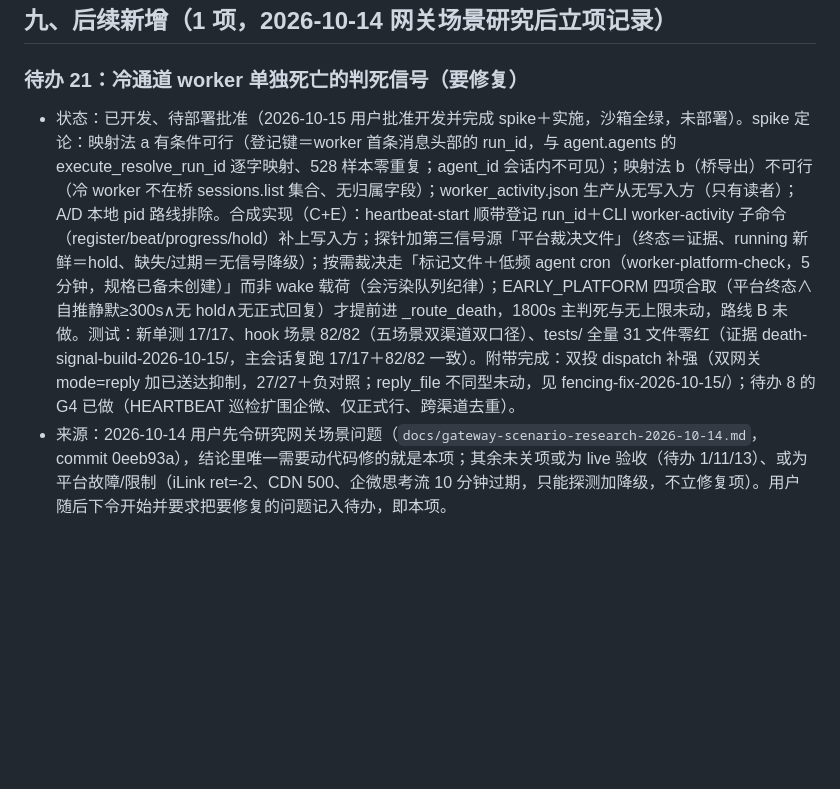
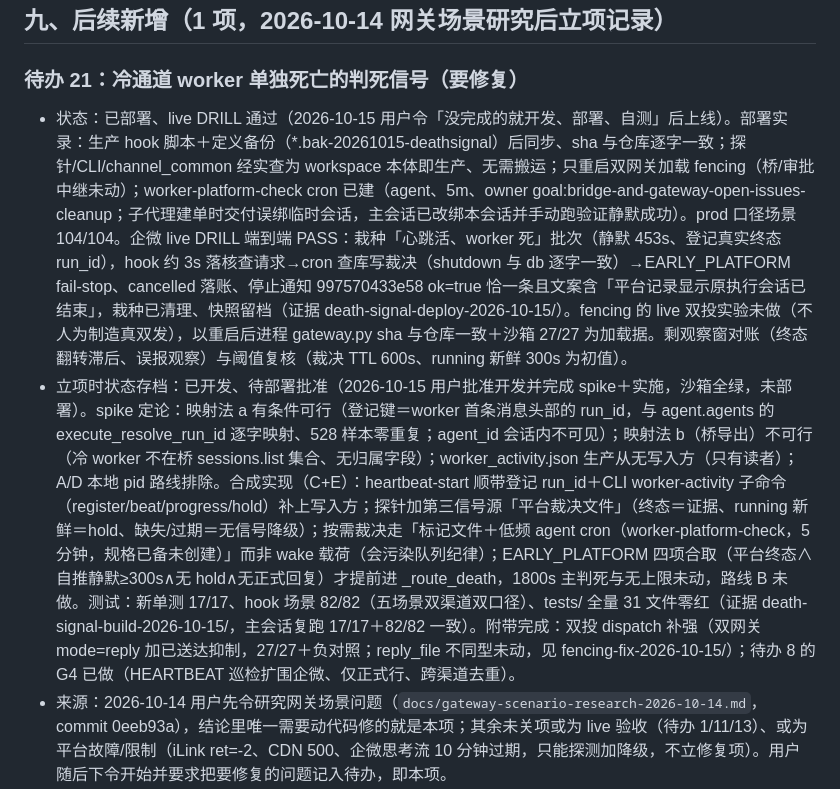
Before and after one commit to Sirhap/muse-mobile-channels, a Markdown page: docs/待办问题总清单-2026-10-13.md, the part around one of its changes. GitHub-like rendering; blank space fills up the shorter version.

Commit message:
docs(todos): todo 21 deployed + DRILL passed; add todos 22 (progress dedupe) and 23 (pending-answer sweep)

```diff
--- a/docs/待办问题总清单-2026-10-13.md
+++ b/docs/待办问题总清单-2026-10-13.md
@@ -206,7 +206,8 @@
 ## 九、后续新增（1 项，2026-10-14 网关场景研究后立项记录）
 
 ### 待办 21：冷通道 worker 单独死亡的判死信号（要修复）
-- 状态：已开发、待部署批准（2026-10-15 用户批准开发并完成 spike＋实施，沙箱全绿，未部署）。spike 定论：映射法 a 有条件可行（登记键＝worker 首条消息头部的 run_id，与 agent.agents 的 execute_resolve_run_id 逐字映射、528 样本零重复；agent_id 会话内不可见）；映射法 b（桥导出）不可行（冷 worker 不在桥 sessions.list 集合、无归属字段）；worker_activity.json 生产从无写入方（只有读者）；A/D 本地 pid 路线排除。合成实现（C+E）：heartbeat-start 顺带登记 run_id＋CLI worker-activity 子命令（register/beat/progress/hold）补上写入方；探针加第三信号源「平台裁决文件」（终态＝证据、running 新鲜＝hold、缺失/过期＝无信号降级）；按需裁决走「标记文件＋低频 agent cron（worker-platform-check，5 分钟，规格已备未创建）」而非 wake 载荷（会污染队列纪律）；EARLY_PLATFORM 四项合取（平台终态∧自推静默≥300s∧无 hold∧无正式回复）才提前进 _route_death，1800s 主判死与无上限未动，路线 B 未做。测试：新单测 17/17、hook 场景 82/82（五场景双渠道双口径）、tests/ 全量 31 文件零红（证据 death-signal-build-2026-10-15/，主会话复跑 17/17＋82/82 一致）。附带完成：双投 dispatch 补强（双网关 mode=reply 加已送达抑制，27/27＋负对照；reply_file 不同型未动，见 fencing-fix-2026-10-15/）；待办 8 的 G4 已做（HEARTBEAT 巡检扩围企微、仅正式行、跨渠道去重）。
+- 状态：已部署、live DRILL 通过（2026-10-15 用户令「没完成的就开发、部署、自测」后上线）。部署实录：生产 hook 脚本＋定义备份（*.bak-20261015-deathsignal）后同步、sha 与仓库逐字一致；探针/CLI/channel_common 经实查为 workspace 本体即生产、无需搬运；只重启双网关加载 fencing（桥/审批中继未动）；worker-platform-check cron 已建（agent、5m、owner goal:bridge-and-gateway-open-issues-cleanup；子代理建单时交付误绑临时会话，主会话已改绑本会话并手动跑验证静默成功）。prod 口径场景 104/104。企微 live DRILL 端到端 PASS：栽种「心跳活、worker 死」批次（静默 453s、登记真实终态 run_id），hook 约 3s 落核查请求→cron 查库写裁决（shutdown 与 db 逐字一致）→EARLY_PLATFORM fail-stop、cancelled 落账、停止通知 997570433e58 ok=true 恰一条且文案含「平台记录显示原执行会话已结束」，栽种已清理、快照留档（证据 death-signal-deploy-2026-10-15/）。fencing 的 live 双投实验未做（不人为制造真双发），以重启后进程 gateway.py sha 与仓库一致＋沙箱 27/27 为加载据。剩观察窗对账（终态翻转滞后、误报观察）与阈值复核（裁决 TTL 600s、running 新鲜 300s 为初值）。
+- 立项时状态存档：已开发、待部署批准（2026-10-15 用户批准开发并完成 spike＋实施，沙箱全绿，未部署）。spike 定论：映射法 a 有条件可行（登记键＝worker 首条消息头部的 run_id，与 agent.agents 的 execute_resolve_run_id 逐字映射、528 样本零重复；agent_id 会话内不可见）；映射法 b（桥导出）不可行（冷 worker 不在桥 sessions.list 集合、无归属字段）；worker_activity.json 生产从无写入方（只有读者）；A/D 本地 pid 路线排除。合成实现（C+E）：heartbeat-start 顺带登记 run_id＋CLI worker-activity 子命令（register/beat/progress/hold）补上写入方；探针加第三信号源「平台裁决文件」（终态＝证据、running 新鲜＝hold、缺失/过期＝无信号降级）；按需裁决走「标记文件＋低频 agent cron（worker-platform-check，5 分钟，规格已备未创建）」而非 wake 载荷（会污染队列纪律）；EARLY_PLATFORM 四项合取（平台终态∧自推静默≥300s∧无 hold∧无正式回复）才提前进 _route_death，1800s 主判死与无上限未动，路线 B 未做。测试：新单测 17/17、hook 场景 82/82（五场景双渠道双口径）、tests/ 全量 31 文件零红（证据 death-signal-build-2026-10-15/，主会话复跑 17/17＋82/82 一致）。附带完成：双投 dispatch 补强（双网关 mode=reply 加已送达抑制，27/27＋负对照；reply_file 不同型未动，见 fencing-fix-2026-10-15/）；待办 8 的 G4 已做（HEARTBEAT 巡检扩围企微、仅正式行、跨渠道去重）。
 - 来源：2026-10-14 用户先令研究网关场景问题（`docs/gateway-scenario-research-2026-10-14.md`，commit 0eeb93a），结论里唯一需要动代码修的就是本项；其余未关项或为 live 验收（待办 1/11/13）、或为平台故障/限制（iLink ret=-2、CDN 500、企微思考流 10 分钟过期，只能探测加降级，不立修复项）。用户随后下令开始并要求把要修复的问题记入待办，即本项。
 - 现状：根因已实查坐实——`heartbeats/<msgid>.pid` 记的是心跳循环自己的 pid，hook 不记录 worker pid，worker 是平台侧会话、无本地 spawn 记录；worker 单独死亡而心跳循环幸存时，EARLY_RESUME（待办 5 已上线部分）被幸存心跳一票否决，只能等 worker 自推静默满 DEATH_WATCH_SECS=1800 秒判死。历史实证：2026-10-09 企微长视频 worker 静默死亡、2026-10-13 微信两批次推理回合无产出（待办 3）。
 - 方案：`docs/worker-death-signal-plan-2026-10-14.md`（aa40b18，社区复查补遗 18c9383）。排序为路线 C（探针加平台会话状态信号源，映射先验 worker 自登记、再验桥侧导出状态文件，判定按状态冻结加自推静默合取）与路线 E（进度感知推送加长操作显式 hold，不依赖映射）并行跑只读 Phase 0 spike；路线 B（凭静默提前续跑）降为最后手段，须用户明示同意；给代打卡心跳加检查、固定租约两条已明确不做（社区已淘汰 / 与无上限政策冲突）。
```
Also changed, not shown: other parts of docs/待办问题总清单-2026-10-13.md (+16 -3 lines).
